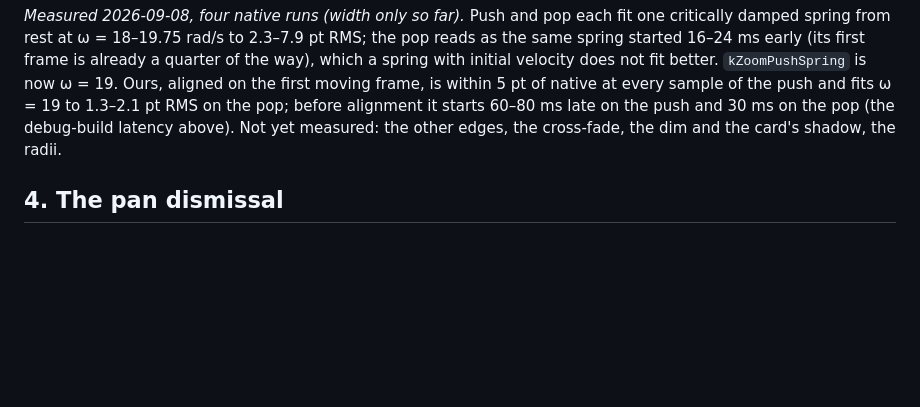
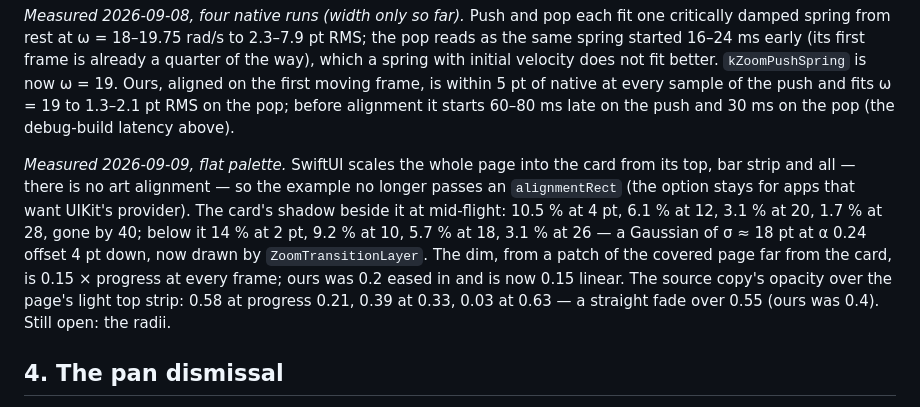
Before and after one commit to JakeThomson/swift_transitions, a Markdown page: docs/parity-plan.md, the part around the change. Drawn GitHub-style; blank space fills up the shorter version.

Commit message:
docs: stage 3 shadow, dim, and cross-fade measurements
Co-Authored-By: Claude Fable 5.1 <noreply@anthropic.com>
Claude-Session: https://claude.ai/code/session_01AFt9CeGjVDUYRq3r445G6h

```diff
--- a/docs/parity-plan.md
+++ b/docs/parity-plan.md
@@ -344,8 +344,20 @@ initial velocity does not fit better. `kZoomPushSpring` is now ω = 19.
 Ours, aligned on the first moving frame, is within 5 pt of native at
 every sample of the push and fits ω = 19 to 1.3–2.1 pt RMS on the pop;
 before alignment it starts 60–80 ms late on the push and 30 ms on the
-pop (the debug-build latency above). Not yet measured: the other edges,
-the cross-fade, the dim and the card's shadow, the radii.
+pop (the debug-build latency above).
+
+*Measured 2026-09-09, flat palette.* SwiftUI scales the whole page into
+the card from its top, bar strip and all — there is no art alignment —
+so the example no longer passes an `alignmentRect` (the option stays for
+apps that want UIKit's provider). The card's shadow beside it at
+mid-flight: 10.5 % at 4 pt, 6.1 % at 12, 3.1 % at 20, 1.7 % at 28, gone
+by 40; below it 14 % at 2 pt, 9.2 % at 10, 5.7 % at 18, 3.1 % at 26 — a
+Gaussian of σ ≈ 18 pt at α 0.24 offset 4 pt down, now drawn by
+`ZoomTransitionLayer`. The dim, from a patch of the covered page far
+from the card, is 0.15 × progress at every frame; ours was 0.2 eased in
+and is now 0.15 linear. The source copy's opacity over the page's light
+top strip: 0.58 at progress 0.21, 0.39 at 0.33, 0.03 at 0.63 — a
+straight fade over 0.55 (ours was 0.4). Still open: the radii.
 
 ## 4. The pan dismissal
 
```
Also changed, not shown: CHANGELOG.md (+8 -1 lines).
